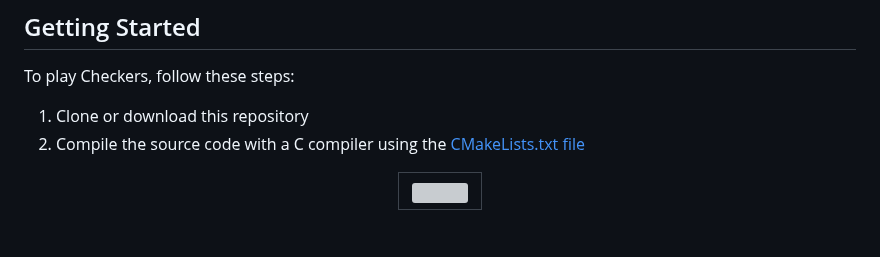
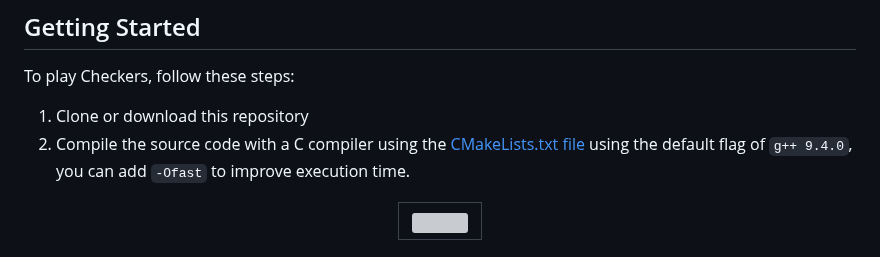
Before and after one commit to andreramolivaz/Checkers, a Markdown page: README.md, the part around the change. GitHub-like rendering; grey boxes are pictures that could not be loaded.

```diff
--- a/README.md
+++ b/README.md
@@ -30,7 +30,7 @@ At each moment of the game, three executables are running: two binaries compiled
 To play Checkers, follow these steps:
 
 1. Clone or download this repository
-2. Compile the source code with a C compiler using the [CMakeLists.txt file](https://github.com/andreramolivaz/Checkers/blob/77c635ec66a2123d45b7b4e445b28d11db4f1f44/CMakeLists.txt)
+2. Compile the source code with a C compiler using the [CMakeLists.txt file](https://github.com/andreramolivaz/Checkers/blob/77c635ec66a2123d45b7b4e445b28d11db4f1f44/CMakeLists.txt) using the default flag of `g++ 9.4.0`, you can add `-Ofast` to improve execution time.
 
 
 
```
